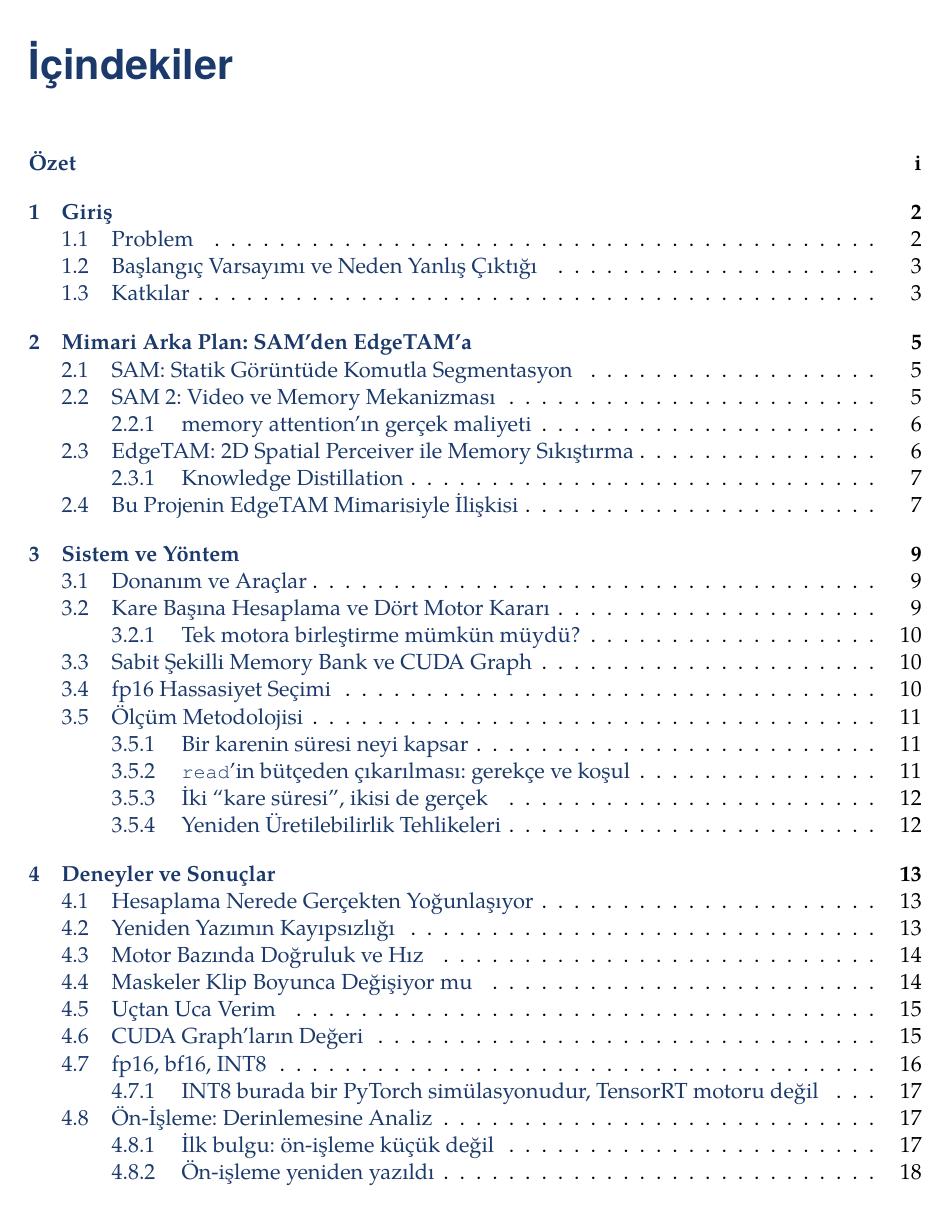
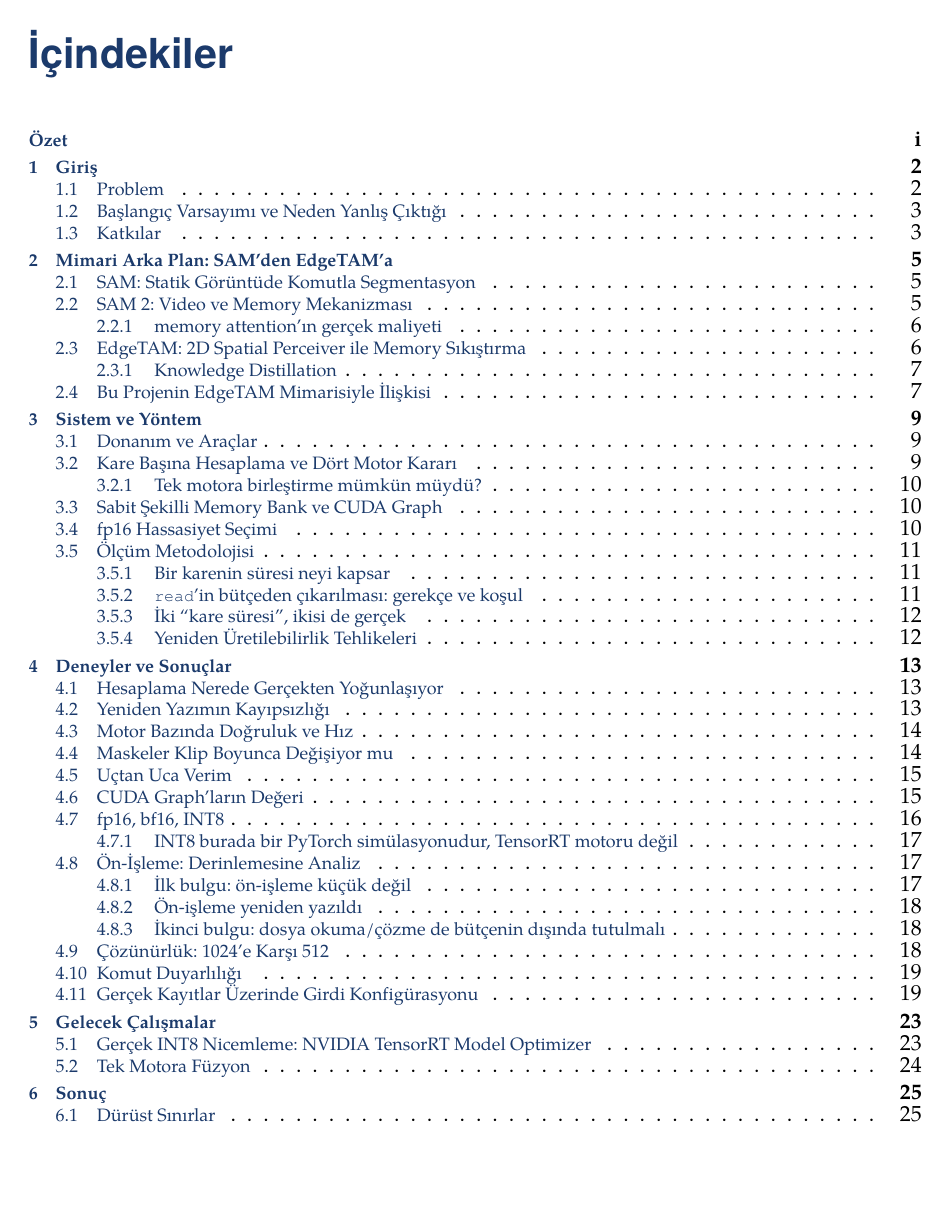
Before and after one commit to yigitkayabagci/sam-dedection, a LaTeX document (report/main.tex, which reads report/preamble.tex): page 3 of 29 before the commit and page 3 of 28 after it. Compiled offline with XeLaTeX.

Commit message:
Fit the table of contents on one page, drop the footer text
The TOC (Ozet + 6 chapters + ~15 sections + ~9 subsections) spilled
two lines onto a second page. Set footnotesize for the TOC only
(scoped in a \begingroup/\endgroup around \tableofcontents, body text
is unaffected) and tightened the vertical gap KOMA inserts before each
chapter-level entry via \DeclareTOCStyleEntry (1.0em default -> 0.3em).
Together this brings it back to a single page.

Also cleared \ofoot{}, removing "EdgeTAM / TensorRT - Jetson AGX Orin"
from the bottom of every page.

Verified with a clean rebuild (xelatex -> biber -> xelatex -> xelatex,
exit 0, no errors; page count drops from 29 to 28 since the TOC no
longer spills over).

Co-Authored-By: Yiğit Kaya Bağcı <yigitkayabagci@hotmail.com>
Co-Authored-By: Claude Opus 5 <noreply@anthropic.com>
Claude-Session: https://claude.ai/code/session_01CgfqkgjpKuQjJJgYAxeVmm

```diff
--- a/report/main.tex
+++ b/report/main.tex
@@ -61,4 +61,6 @@
 \addchap{Özet}
 \input{bolumler/ozet}
 
+\begingroup
+\footnotesize
 \tableofcontents
--- a/report/preamble.tex
+++ b/report/preamble.tex
@@ -189,4 +189,7 @@
 \ihead{\headmark}
 \ohead{\thepage}
 \ifoot{}
-\ofoot{EdgeTAM / TensorRT -- Jetson AGX Orin}
+\ofoot{}
+
+% ---- İçindekiler: tek sayfaya sığması için sıkıştırılmış aralık -------------
+\DeclareTOCStyleEntry[beforeskip=0.3em plus 1pt]{tocline}{chapter}
```
Also changed, not shown: report/main.tex (1 more changed lines).
